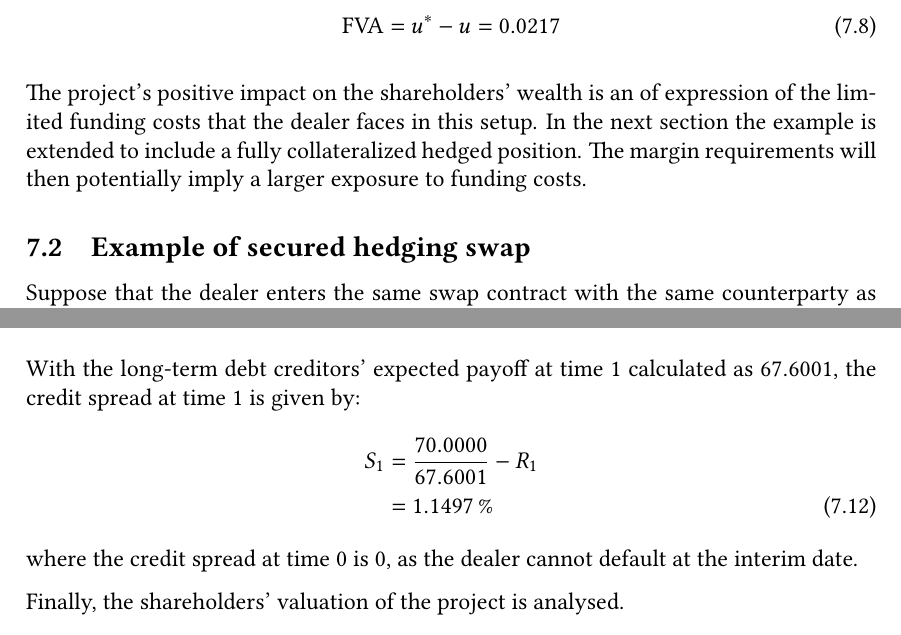
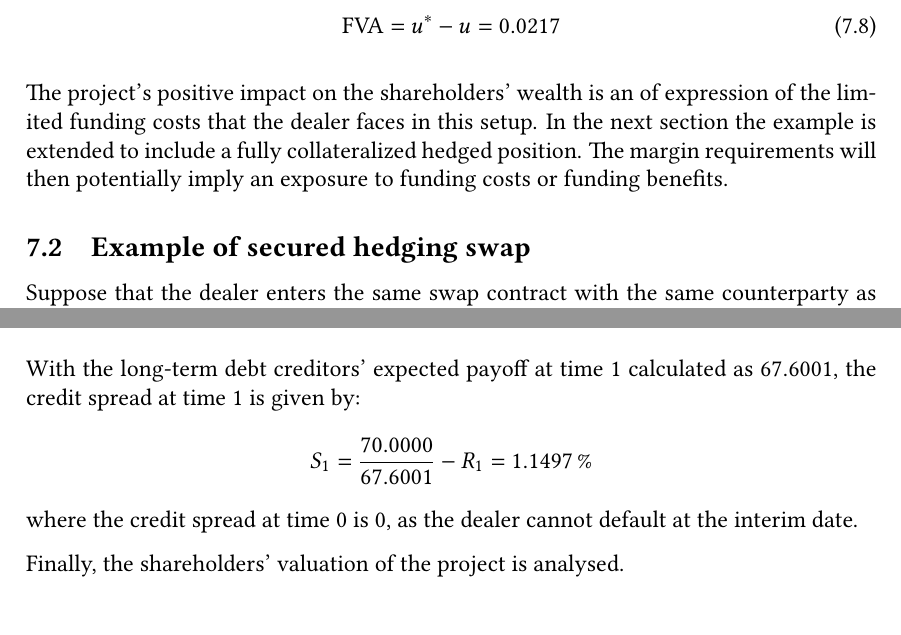
Before and after one commit to sebastianbaltser/master-thesis, a LaTeX thesis (thesis/main.tex, which reads thesis/content/body-matter/swap-contract/swap-examples.tex): two parts of pages 74 and 76 of 77, joined at a grey line, cut so that both start at the same text. Compiled offline with pdfLaTeX.

Commit message:
Fix sentence

```diff
--- a/thesis/content/body-matter/swap-contract/swap-examples.tex
+++ b/thesis/content/body-matter/swap-contract/swap-examples.tex
@@ -376,7 +376,7 @@
             The project's positive impact on the shareholders' wealth is an of expression of the limited funding costs
             that the dealer faces in this setup.
             In the next section the example is extended to include a fully collateralized hedged position.
-            The margin requirements will then potentially imply a larger exposure to funding costs.
+            The margin requirements will then potentially imply an exposure to funding costs or funding benefits.
 
         \subsection{Example of secured hedging swap}
             Suppose that the dealer enters the same swap contract with the same counterparty as described above.
@@ -463,8 +463,8 @@
 
             With the long-term debt creditors' expected payoff at time 1 calculated as $\num{67.600104}$,
             the credit spread at time 1 is given by:
-            \begin{align}
-                S_1 &=
+            \begin{equation}
+                S_1 =
                 \frac{
                     \num{70}
                 }{
```
Also changed, not shown: thesis/content/body-matter/swap-contract/swap-examples.tex (5 more changed lines).
